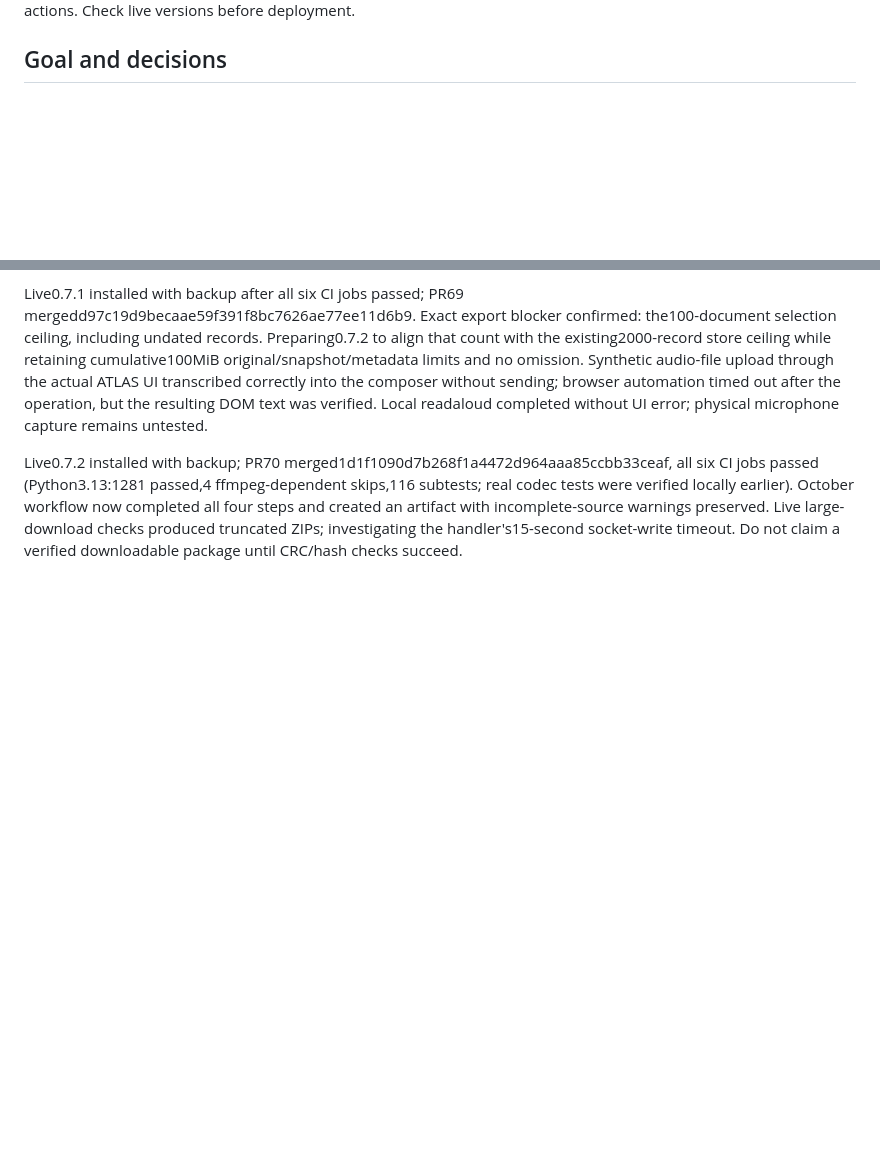
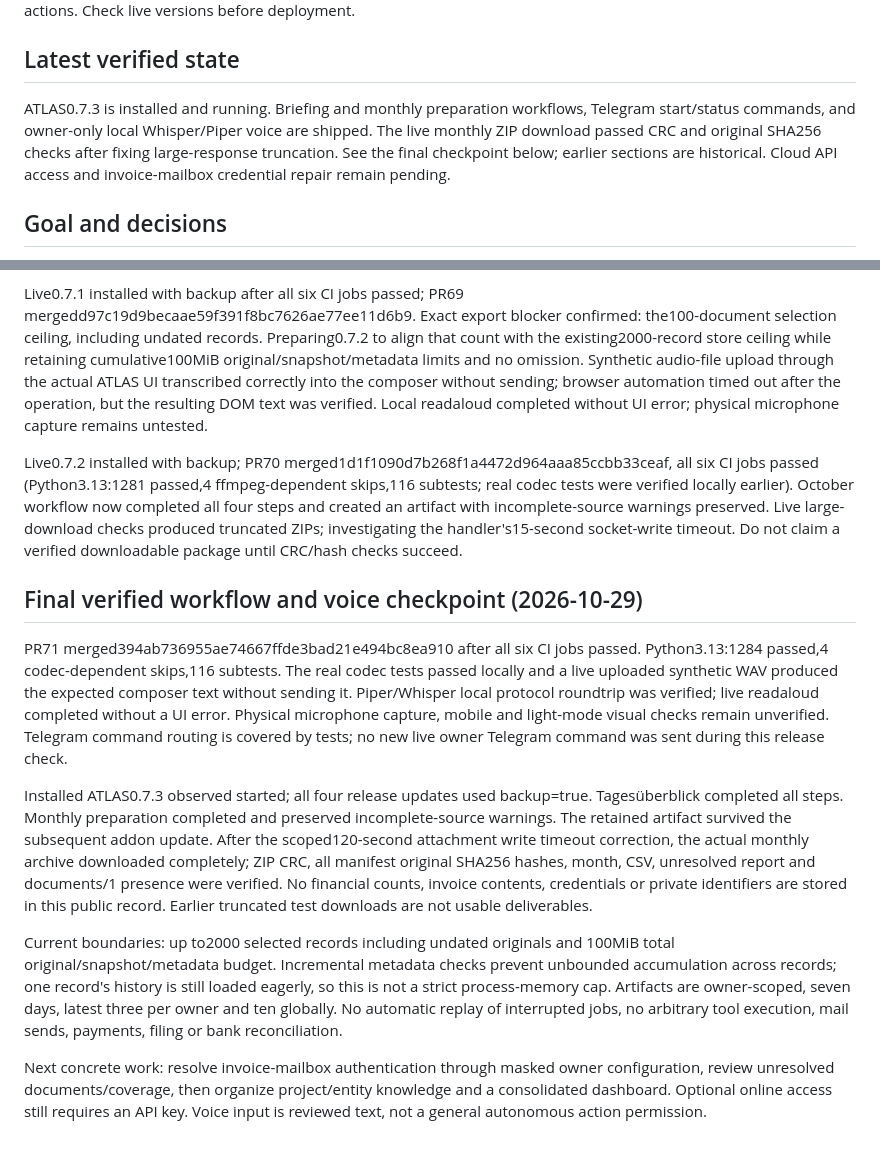
Before and after one commit to hgoekcay/ftst-angebotsdesigner, a Markdown page: docs/ATLAS-STATUS.md, 2 parts joined by grey strips. Drawn GitHub-style; blank space fills up the shorter version.

Commit message:
Document verified ATLAS 0.7.3 workflows voice and download repair [skip ci]

```diff
--- a/docs/ATLAS-STATUS.md
+++ b/docs/ATLAS-STATUS.md
@@ -4,4 +4,12 @@ Updated: 2026-10-28. This file is the current continuity record, not an instruct
 to perform unapproved external actions. Check live versions before deployment.
+
+## Latest verified state
+
+ATLAS0.7.3 is installed and running. Briefing and monthly preparation workflows,
+Telegram start/status commands, and owner-only local Whisper/Piper voice are shipped.
+The live monthly ZIP download passed CRC and original SHA256 checks after fixing
+large-response truncation. See the final checkpoint below; earlier sections are
+historical. Cloud API access and invoice-mailbox credential repair remain pending.
 
 ## Goal and decisions
 
@@ -166,3 +174,35 @@ Live0.7.0 installed with backup=true after all six CI jobs passed; PR68 merged13
 Live0.7.1 installed with backup after all six CI jobs passed; PR69 mergedd97c19d9becaae59f391f8bc7626ae77ee11d6b9. Exact export blocker confirmed: the100-document selection ceiling, including undated records. Preparing0.7.2 to align that count with the existing2000-record store ceiling while retaining cumulative100MiB original/snapshot/metadata limits and no omission. Synthetic audio-file upload through the actual ATLAS UI transcribed correctly into the composer without sending; browser automation timed out after the operation, but the resulting DOM text was verified. Local readaloud completed without UI error; physical microphone capture remains untested.
 
 Live0.7.2 installed with backup; PR70 merged1d1f1090d7b268f1a4472d964aaa85ccbb33ceaf, all six CI jobs passed (Python3.13:1281 passed,4 ffmpeg-dependent skips,116 subtests; real codec tests were verified locally earlier). October workflow now completed all four steps and created an artifact with incomplete-source warnings preserved. Live large-download checks produced truncated ZIPs; investigating the handler's15-second socket-write timeout. Do not claim a verified downloadable package until CRC/hash checks succeed.
+
+
+## Final verified workflow and voice checkpoint (2026-10-29)
+
+PR71 merged394ab736955ae74667ffde3bad21e494bc8ea910 after all six CI jobs passed.
+Python3.13:1284 passed,4 codec-dependent skips,116 subtests. The real codec tests
+passed locally and a live uploaded synthetic WAV produced the expected composer
+text without sending it. Piper/Whisper local protocol roundtrip was verified; live
+readaloud completed without a UI error. Physical microphone capture, mobile and
+light-mode visual checks remain unverified. Telegram command routing is covered by
+tests; no new live owner Telegram command was sent during this release check.
+
+Installed ATLAS0.7.3 observed started; all four release updates used backup=true.
+Tagesüberblick completed all steps. Monthly preparation completed and preserved
+incomplete-source warnings. The retained artifact survived the subsequent addon
+update. After the scoped120-second attachment write timeout correction, the actual
+monthly archive downloaded completely; ZIP CRC, all manifest original SHA256
+hashes, month, CSV, unresolved report and documents/1 presence were verified. No
+financial counts, invoice contents, credentials or private identifiers are stored
+in this public record. Earlier truncated test downloads are not usable deliverables.
+
+Current boundaries: up to2000 selected records including undated originals and
+100MiB total original/snapshot/metadata budget. Incremental metadata checks prevent
+unbounded accumulation across records; one record's history is still loaded eagerly,
+so this is not a strict process-memory cap. Artifacts are owner-scoped, seven days,
+latest three per owner and ten globally. No automatic replay of interrupted jobs,
+no arbitrary tool execution, mail sends, payments, filing or bank reconciliation.
+
+Next concrete work: resolve invoice-mailbox authentication through masked owner
+configuration, review unresolved documents/coverage, then organize project/entity
+knowledge and a consolidated dashboard. Optional online access still requires an
+API key. Voice input is reviewed text, not a general autonomous action permission.
```
Also changed, not shown: other parts of docs/ATLAS-STATUS.md (+1 -1 lines).
